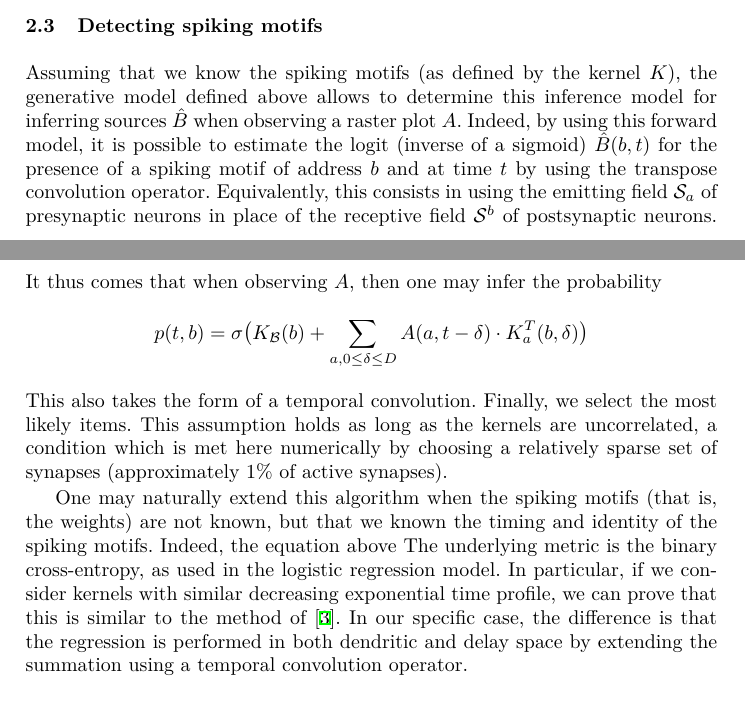
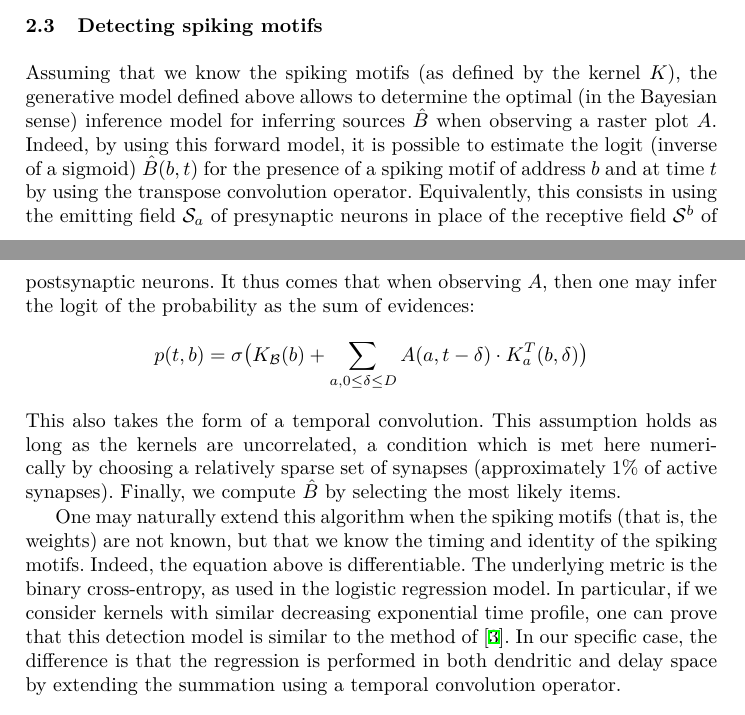
Before and after one commit to laurentperrinet/2023-07-20_HDSNN-ICANN, a LaTeX thesis (Perrinet23icann.tex): two parts of pages 6 and 7 of 12, joined at a grey line, cut so that both start at the same text. Compiled offline with XeLaTeX.

Commit message:
new pass : methods

```diff
--- a/Perrinet23icann.tex
+++ b/Perrinet23icann.tex
@@ -297,14 +297,14 @@ Finally, we obtain the raster plot $A\in \{0, 1\}^{N\times T}$ by drawing spikes
 %---------------------------
 
 %
-Assuming that we know the spiking motifs (as defined by the kernel $\kernel$), the generative model defined above allows to determine this inference model for inferring sources $\hat{B}$ when observing a raster plot $A$. Indeed, by using this forward model, it is possible to estimate the logit (inverse of a sigmoid) $\hat{B}(b, t)$ for the presence of a spiking motif of address $b$ and at time $t$ by using the transpose convolution operator. Equivalently, this consists in using the emitting field $\synapse_\presynaddr$ of presynaptic neurons in place of the receptive field $\synapse^\postsynaddr$ of postsynaptic neurons. It thus comes that when observing $A$, then one may infer the probability
+Assuming that we know the spiking motifs (as defined by the kernel $\kernel$), the generative model defined above allows to determine the optimal (in the Bayesian sense) inference model for inferring sources $\hat{B}$ when observing a raster plot $A$. Indeed, by using this forward model, it is possible to estimate the logit (inverse of a sigmoid) $\hat{B}(b, t)$ for the presence of a spiking motif of address $b$ and at time $t$ by using the transpose convolution operator. Equivalently, this consists in using the emitting field $\synapse_\presynaddr$ of presynaptic neurons in place of the receptive field $\synapse^\postsynaddr$ of postsynaptic neurons. It thus comes that when observing $A$, then one may infer the logit of the probability as the sum of evidences:
 \begin{equation*}
   p(t, \postsynaddr) = \sigma\big(\kernel_\postsynaddrspace(b) + \sum_{\presynaddr,  0 \le \synapticdelay \le D} A(\presynaddr, t-\synapticdelay) \cdot \kernel^T_\presynaddr(\postsynaddr, \synapticdelay) \big)
 \end{equation*}
-This also takes the form of a temporal convolution. Finally, we select the most likely items. This assumption holds as long as the kernels are uncorrelated, a condition which is met here numerically by choosing a relatively sparse set of synapses (approximately $1\%$ of active synapses).
+This also takes the form of a temporal convolution. This assumption holds as long as the kernels are uncorrelated, a condition which is met here numerically by choosing a relatively sparse set of synapses (approximately $1\%$ of active synapses). Finally, we compute $\hat{B}$ by selecting the most likely items.
 
-One may naturally extend this algorithm when the spiking motifs (that is, the weights) are not known, but that we known the timing and identity of the spiking motifs. Indeed, the equation above
-The underlying metric is the binary cross-entropy, as used in the logistic regression model. In particular, if we consider kernels with similar decreasing exponential time profile, we can prove that this is similar to the method of~\cite{berens_fast_2012}. In our specific case, the difference is that the regression is performed in both dendritic and delay space by extending the summation using a temporal convolution operator.
+One may naturally extend this algorithm when the spiking motifs (that is, the weights) are not known, but that we know the timing and identity of the spiking motifs. Indeed, the equation above is differentiable.
+The underlying metric is the binary cross-entropy, as used in the logistic regression model. In particular, if we consider kernels with similar decreasing exponential time profile, one can prove that this detection model is similar to the method of~\cite{berens_fast_2012}. In our specific case, the difference is that the regression is performed in both dendritic and delay space by extending the summation using a temporal convolution operator.
 
 %\subsection{Implementation using spiking neurons with heterogeneous delays}
 %
```
